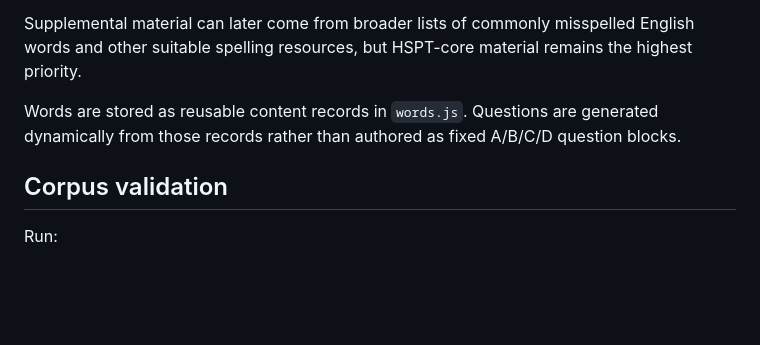
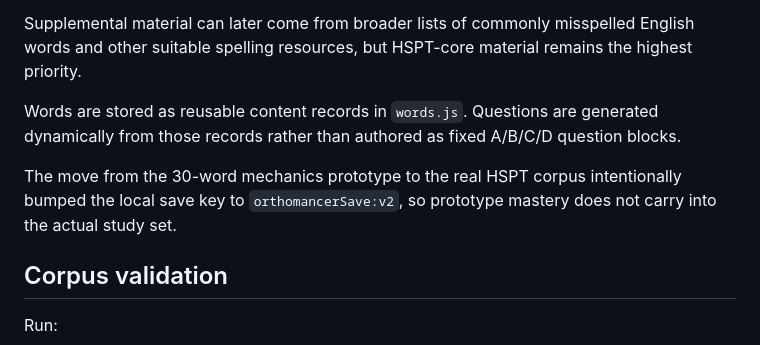
Before and after one commit to adamcnoel/orthomancers-quest, a Markdown page: README.md, the part around the change. Rendered like a GitHub page; blank space fills up the shorter version.

Commit message:
Note HSPT save reset

```diff
--- a/README.md
+++ b/README.md
@@ -64,6 +64,8 @@ Supplemental material can later come from broader lists of commonly misspelled E
 
 Words are stored as reusable content records in `words.js`. Questions are generated dynamically from those records rather than authored as fixed A/B/C/D question blocks.
 
+The move from the 30-word mechanics prototype to the real HSPT corpus intentionally bumped the local save key to `orthomancerSave:v2`, so prototype mastery does not carry into the actual study set.
+
 ## Corpus validation
 
 Run:
```
